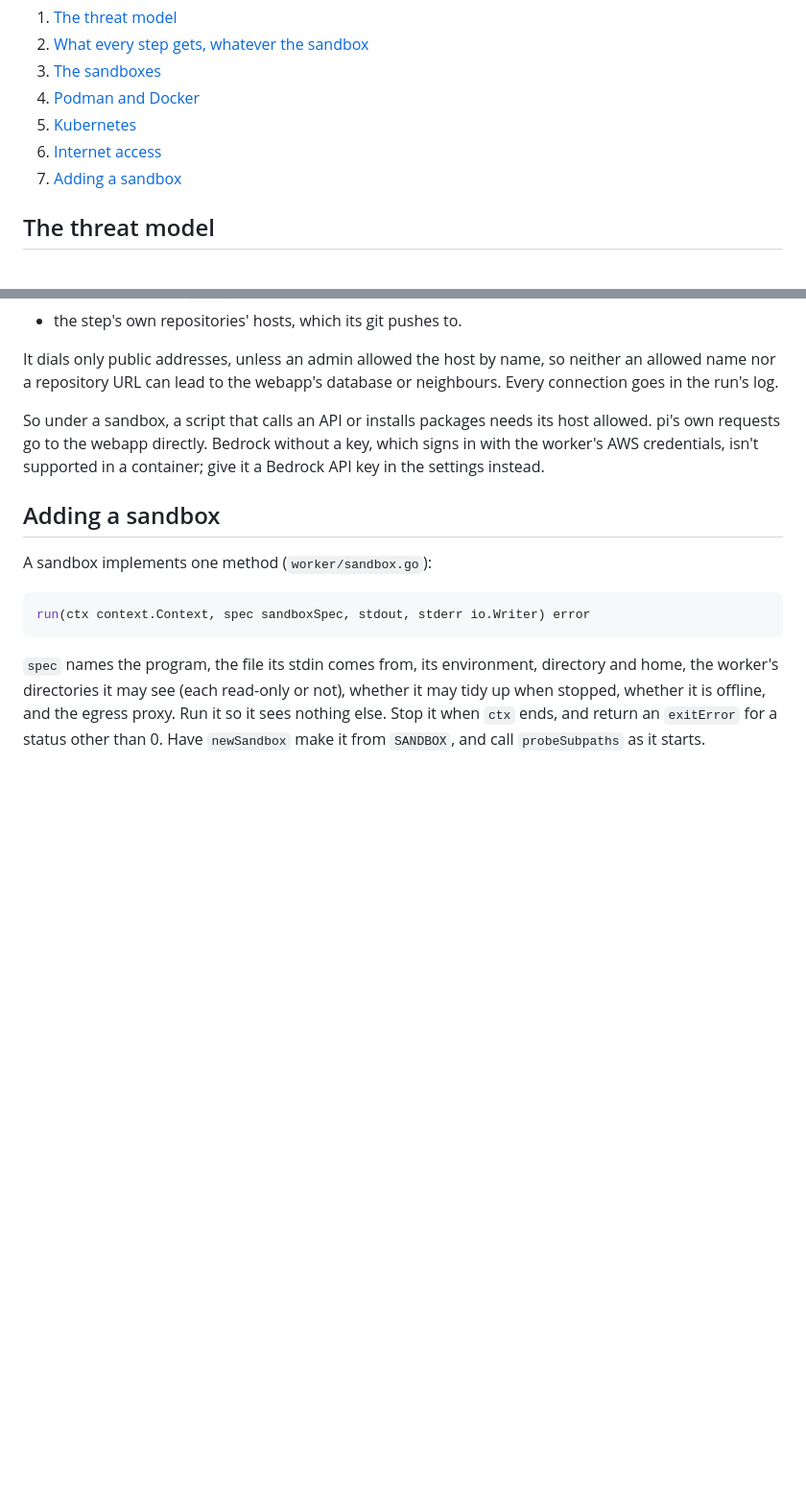
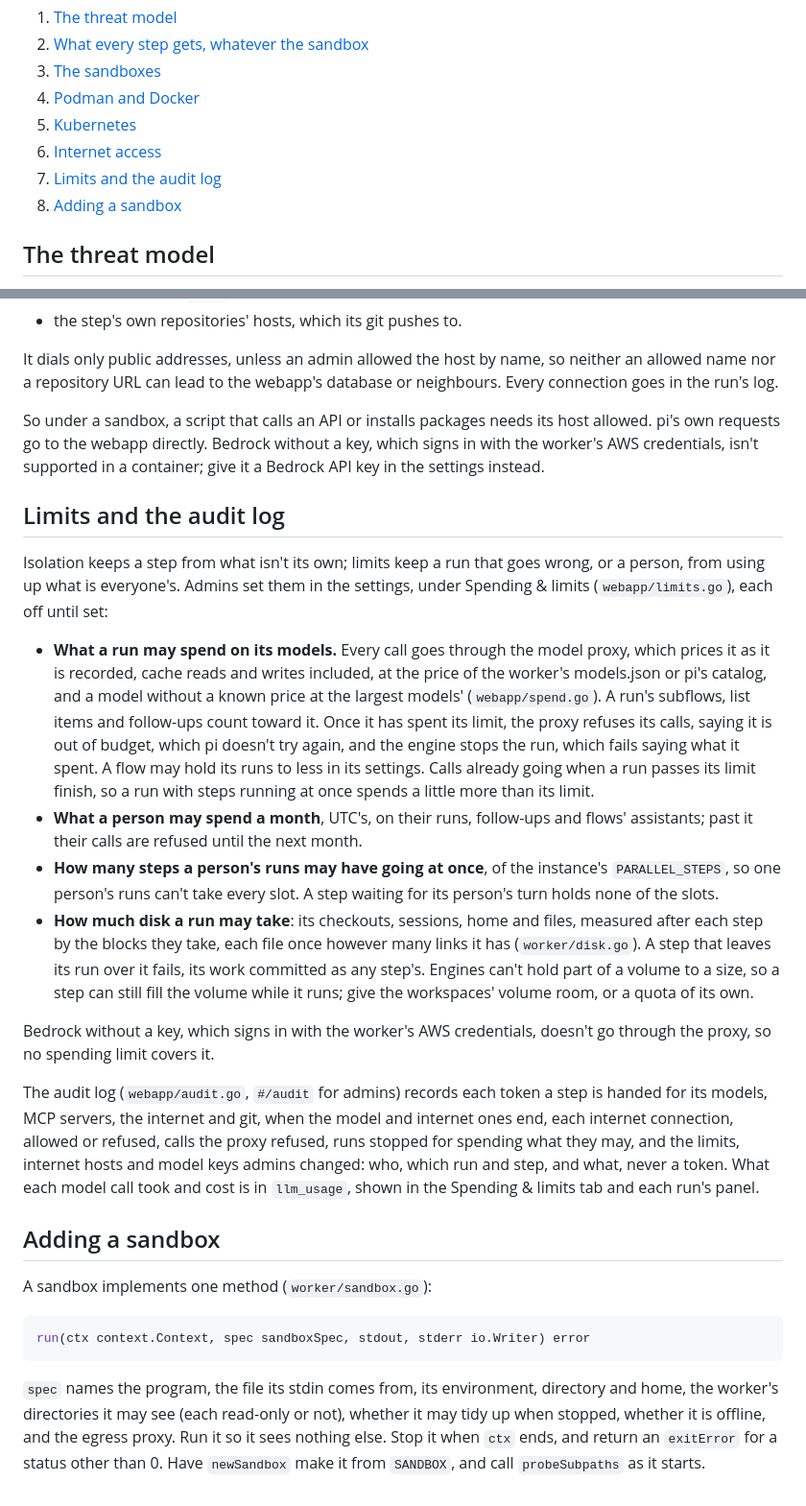
Before and after one commit to Nucc/spoletta, a Markdown page: docs/SANDBOX.md, 2 parts joined by grey strips. Shown at 96% size. Drawn GitHub-style; blank space fills up the shorter version.

Commit message:
Describe the limits and the audit log beside how steps are kept apart

```diff
--- a/docs/SANDBOX.md
+++ b/docs/SANDBOX.md
@@ -10,7 +10,8 @@ Spoletta keeps that code from the instance's secrets and from other runs.
 4. [Podman and Docker](#podman-and-docker)
 5. [Kubernetes](#kubernetes)
 6. [Internet access](#internet-access)
-7. [Adding a sandbox](#adding-a-sandbox)
+7. [Limits and the audit log](#limits-and-the-audit-log)
+8. [Adding a sandbox](#adding-a-sandbox)
 
 ## The threat model
 
@@ -252,6 +253,46 @@ host allowed. pi's own requests go to the webapp directly. Bedrock without a
 key, which signs in with the worker's AWS credentials, isn't supported in a
 container; give it a Bedrock API key in the settings instead.
 
+## Limits and the audit log
+
+Isolation keeps a step from what isn't its own; limits keep a run that
+goes wrong, or a person, from using up what is everyone's. Admins set them
+in the settings, under Spending & limits (`webapp/limits.go`), each off
+until set:
+
+- **What a run may spend on its models.** Every call goes through the
+  model proxy, which prices it as it is recorded, cache reads and writes
+  included, at the price of the worker's models.json or pi's catalog, and
+  a model without a known price at the largest models' (`webapp/spend.go`).
+  A run's subflows, list items and follow-ups count toward it. Once it has
+  spent its limit, the proxy refuses its calls, saying it is out of budget,
+  which pi doesn't try again, and the engine stops the run, which fails
+  saying what it spent. A flow may hold its runs to less in its settings.
+  Calls already going when a run passes its limit finish, so a run with
+  steps running at once spends a little more than its limit.
+- **What a person may spend a month**, UTC's, on their runs, follow-ups and
+  flows' assistants; past it their calls are refused until the next month.
+- **How many steps a person's runs may have going at once**, of the
+  instance's `PARALLEL_STEPS`, so one person's runs can't take every slot.
+  A step waiting for its person's turn holds none of the slots.
+- **How much disk a run may take**: its checkouts, sessions, home and
+  files, measured after each step by the blocks they take, each file once
+  however many links it has (`worker/disk.go`). A step that leaves its run
+  over it fails, its work committed as any step's. Engines can't hold part
+  of a volume to a size, so a step can still fill the volume while it runs;
+  give the workspaces' volume room, or a quota of its own.
+
+Bedrock without a key, which signs in with the worker's AWS credentials,
+doesn't go through the proxy, so no spending limit covers it.
+
+The audit log (`webapp/audit.go`, `#/audit` for admins) records each token
+a step is handed for its models, MCP servers, the internet and git, when
+the model and internet ones end, each internet connection, allowed or
+refused, calls the proxy refused, runs stopped for spending what they may,
+and the limits, internet hosts and model keys admins changed: who, which
+run and step, and what, never a token. What each model call took and cost
+is in `llm_usage`, shown in the Spending & limits tab and each run's panel.
+
 ## Adding a sandbox
 
 A sandbox implements one method (`worker/sandbox.go`):
```
Also changed, not shown: AGENTS.md (+2 -0 lines).
